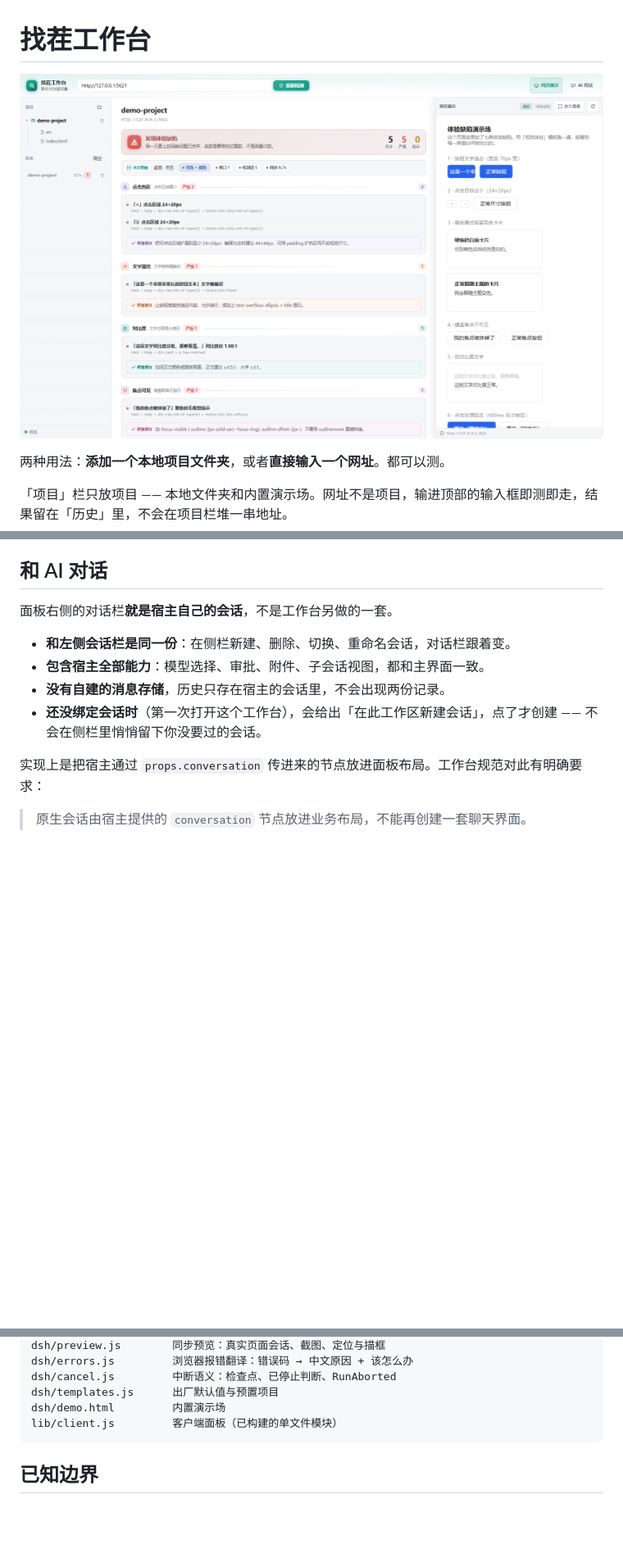
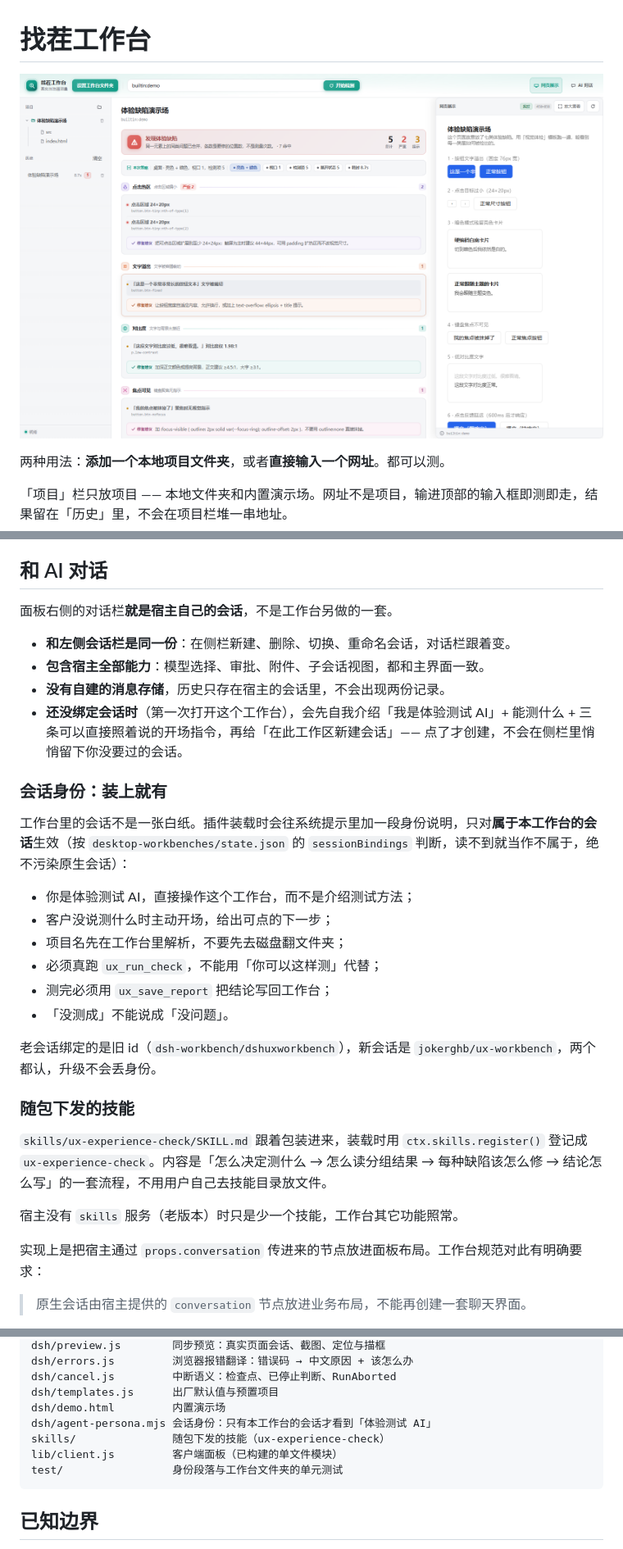
Before and after one commit to JokerGHB/ux-workbench, a Markdown page: README.md, 3 parts joined by grey strips. Shown at 82% size. Drawn GitHub-style; pictures changed too: docs/screenshots/01-report.png; blank space fills up the shorter version.

````diff
--- a/README.md
+++ b/README.md
@@ -87,7 +87,26 @@
 - **和左侧会话栏是同一份**：在侧栏新建、删除、切换、重命名会话，对话栏跟着变。
 - **包含宿主全部能力**：模型选择、审批、附件、子会话视图，都和主界面一致。
 - **没有自建的消息存储**，历史只存在宿主的会话里，不会出现两份记录。
-- **还没绑定会话时**（第一次打开这个工作台），会给出「在此工作区新建会话」，点了才创建 —— 不会在侧栏里悄悄留下你没要过的会话。
+- **还没绑定会话时**（第一次打开这个工作台），会先自我介绍「我是体验测试 AI」+ 能测什么 + 三条可以直接照着说的开场指令，再给「在此工作区新建会话」—— 点了才创建，不会在侧栏里悄悄留下你没要过的会话。
+
+### 会话身份：装上就有
+
+工作台里的会话不是一张白纸。插件装载时会往系统提示里加一段身份说明，只对**属于本工作台的会话**生效（按 `desktop-workbenches/state.json` 的 `sessionBindings` 判断，读不到就当作不属于，绝不污染原生会话）：
+
+- 你是体验测试 AI，直接操作这个工作台，而不是介绍测试方法；
+- 客户没说测什么时主动开场，给出可点的下一步；
+- 项目名先在工作台里解析，不要先去磁盘翻文件夹；
+- 必须真跑 `ux_run_check`，不能用「你可以这样测」代替；
+- 测完必须用 `ux_save_report` 把结论写回工作台；
+- 「没测成」不能说成「没问题」。
+
+老会话绑定的是旧 id（`dsh-workbench/dshuxworkbench`），新会话是 `jokerghb/ux-workbench`，两个都认，升级不会丢身份。
+
+### 随包下发的技能
+
+`skills/ux-experience-check/SKILL.md` 跟着包装进来，装载时用 `ctx.skills.register()` 登记成 `ux-experience-check`。内容是「怎么决定测什么 → 怎么读分组结果 → 每种缺陷该怎么修 → 结论怎么写」的一套流程，不用用户自己去技能目录放文件。
+
+宿主没有 `skills` 服务（老版本）时只是少一个技能，工作台其它功能照常。
 
 实现上是把宿主通过 `props.conversation` 传进来的节点放进面板布局。工作台规范对此有明确要求：
 
@@ -167,7 +196,10 @@ dsh/errors.js         浏览器报错翻译：错误码 → 中文原因 + 该
 dsh/cancel.js         中断语义：检查点、已停止判断、RunAborted
 dsh/templates.js      出厂默认值与预置项目
 dsh/demo.html         内置演示场
+dsh/agent-persona.mjs 会话身份：只有本工作台的会话才看到「体验测试 AI」
+skills/               随包下发的技能（ux-experience-check）
 lib/client.js         客户端面板（已构建的单文件模块）
+test/                 身份段落与工作台文件夹的单元测试
 ```
 
 ## 已知边界
````
Also changed, not shown: other parts of README.md (+11 -1 lines), skills/ux-experience-check/SKILL.md (added, +87 -0 lines), docs/screenshots/02-outcomes.png, docs/screenshots/03-clean.png, 12 other files.
